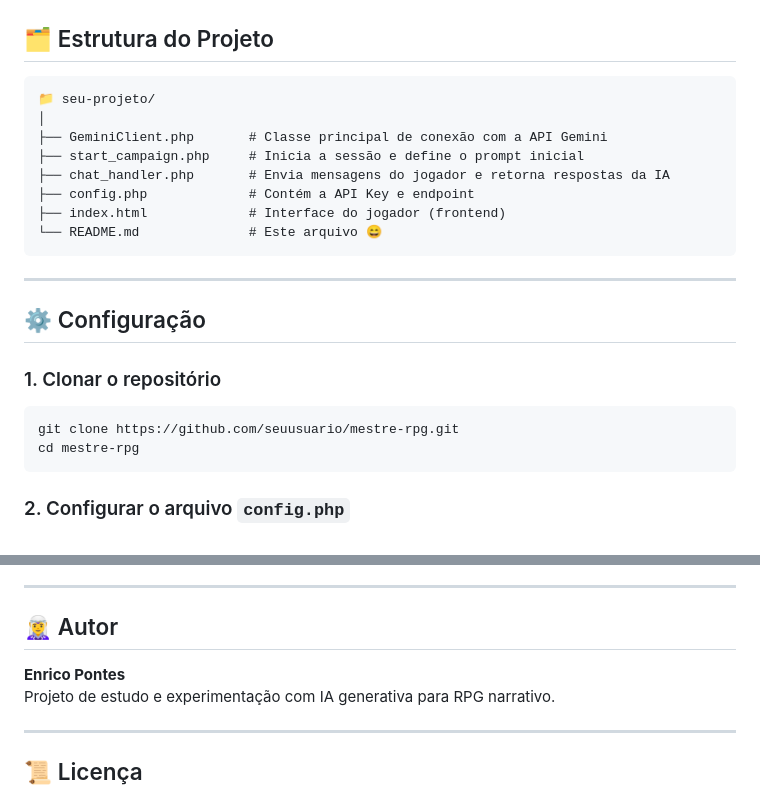
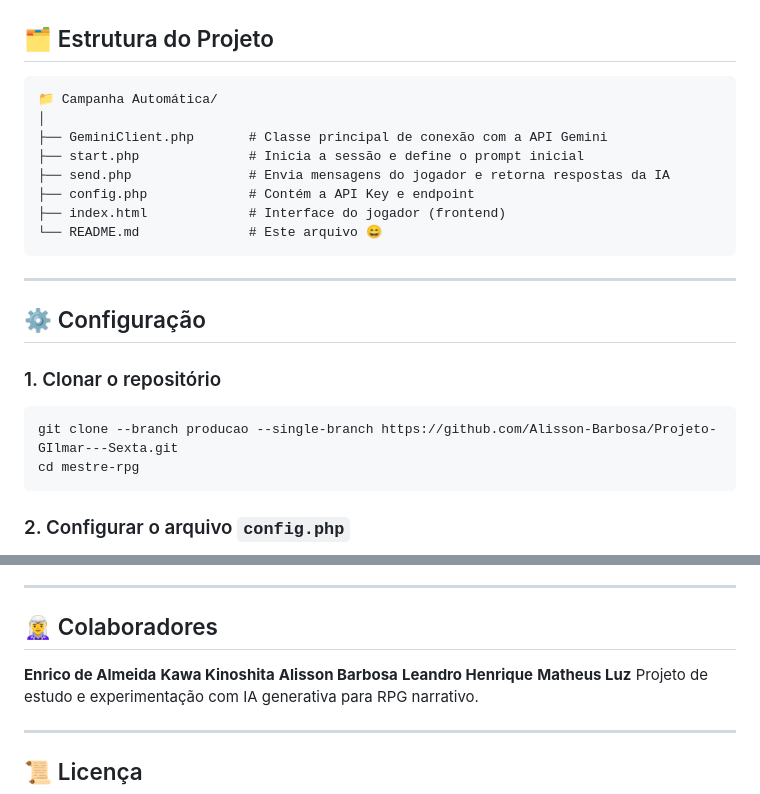
Before and after one commit to Alisson-Barbosa/Projeto-GIlmar---Sexta, a Markdown page: README.md, 2 parts joined by grey strips. GitHub-like rendering.

Commit message:
Correção do arquivo README.md
Corrigido alguns aspectos do arquivo README

````diff
--- a/README.md
+++ b/README.md
@@ -18,11 +18,11 @@ O jogador interage com a IA em tempo real, que narra aventuras, descreve cenári
 ## 🗂️ Estrutura do Projeto
 
 ```
-📁 seu-projeto/
+📁 Campanha Automática/
 │
 ├── GeminiClient.php       # Classe principal de conexão com a API Gemini
-├── start_campaign.php     # Inicia a sessão e define o prompt inicial
-├── chat_handler.php       # Envia mensagens do jogador e retorna respostas da IA
+├── start.php              # Inicia a sessão e define o prompt inicial
+├── send.php               # Envia mensagens do jogador e retorna respostas da IA
 ├── config.php             # Contém a API Key e endpoint
 ├── index.html             # Interface do jogador (frontend)
 └── README.md              # Este arquivo 😄
@@ -34,7 +34,7 @@ O jogador interage com a IA em tempo real, que narra aventuras, descreve cenári
 
 ### 1. Clonar o repositório
 ```bash
-git clone https://github.com/seuusuario/mestre-rpg.git
+git clone --branch producao --single-branch https://github.com/Alisson-Barbosa/Projeto-GIlmar---Sexta.git
 cd mestre-rpg
 ```
 
@@ -116,9 +116,13 @@ http://localhost:8000
 
 ---
 
-## 🧝‍♀️ Autor
+## 🧝‍♀️ Colaboradores
 
-**Enrico Pontes**
+**Enrico de Almeida**
+**Kawa Kinoshita**
+**Alisson Barbosa**
+**Leandro Henrique**
+**Matheus Luz**
 Projeto de estudo e experimentação com IA generativa para RPG narrativo.
 
 ---
````
